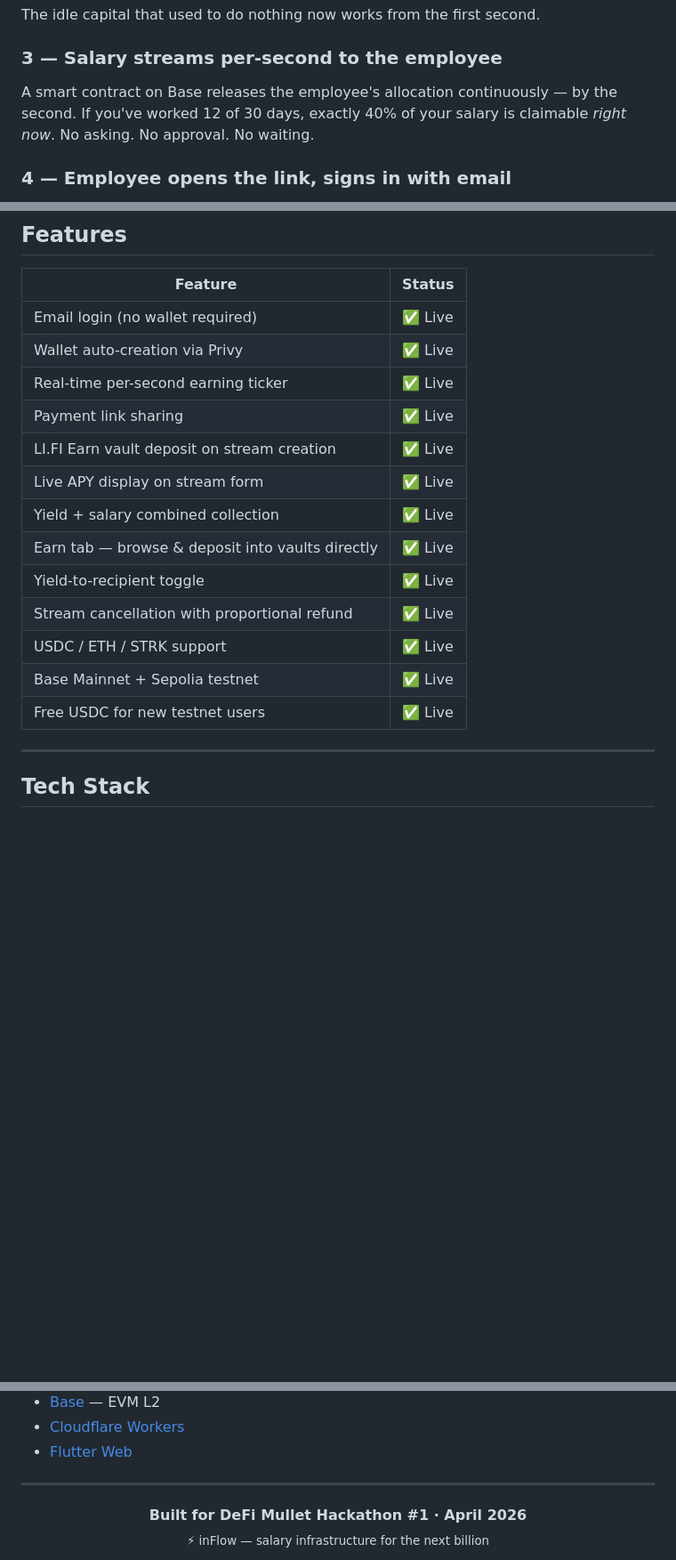
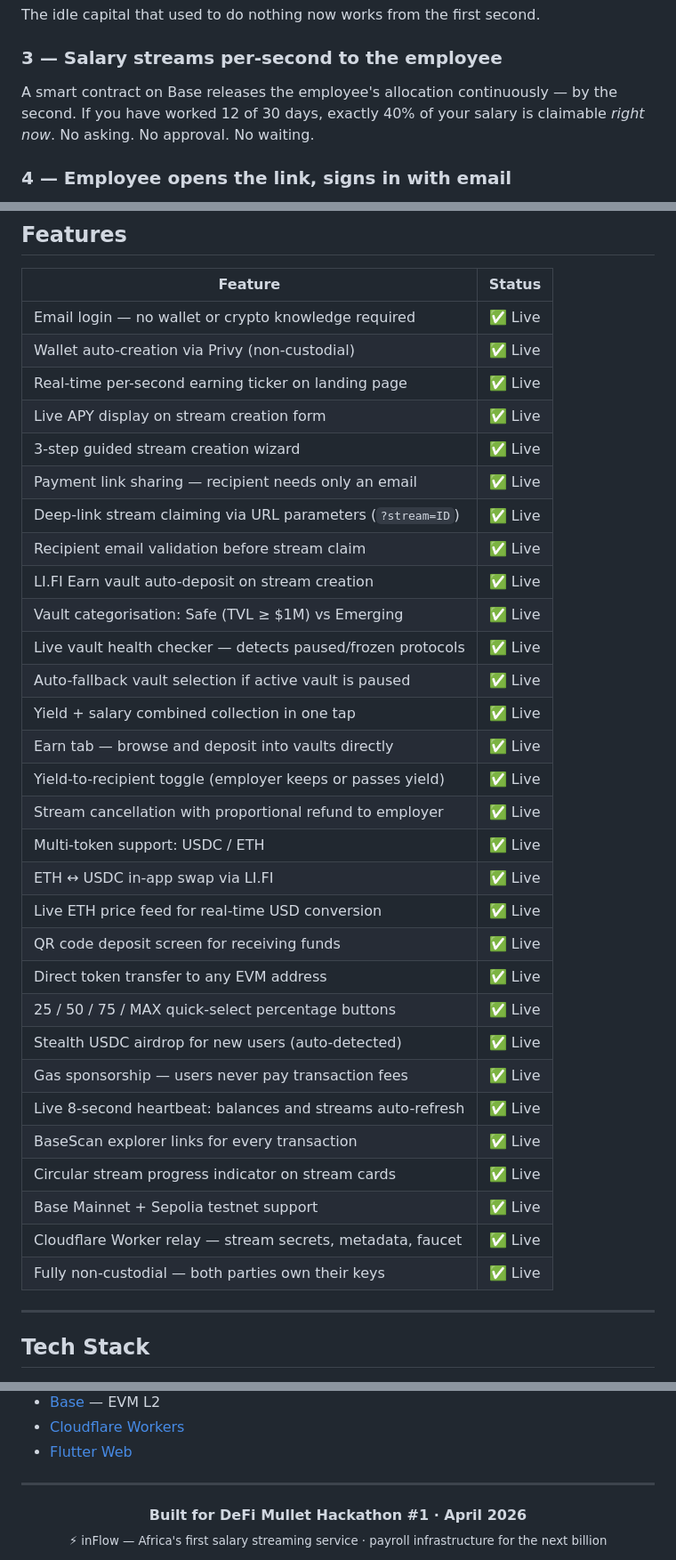
Before and after one commit to stayzappy/inflow-LIFI, a Markdown page: README.md, 3 parts joined by grey strips. Shown at 89% size. Rendered like a GitHub page; blank space fills up the shorter version.

Commit message:
Revise README for inFlow with detailed features
Updated README to enhance clarity and detail about inFlow's features and benefits, including salary streaming service and user instructions.

```diff
--- a/README.md
+++ b/README.md
@@ -53,7 +96,7 @@ The moment a stream is created, the full salary budget is deposited into the bes
 The idle capital that used to do nothing now works from the first second.
 
 ### 3 — Salary streams per-second to the employee
-A smart contract on Base releases the employee's allocation continuously — by the second. If you've worked 12 of 30 days, exactly 40% of your salary is claimable *right now*. No asking. No approval. No waiting.
+A smart contract on Base releases the employee's allocation continuously — by the second. If you have worked 12 of 30 days, exactly 40% of your salary is claimable *right now*. No asking. No approval. No waiting.
 
 ### 4 — Employee opens the link, signs in with email
 The employer sends a unique payment link (looks like a normal URL). Employee opens it from any device, enters their email, and a wallet is created automatically. They land on a dashboard showing their earnings ticking upward in real time.
@@ -129,19 +172,36 @@ await fetch('https://earn.li.fi/v1/composer/withdraw', {
 
 | Feature | Status |
 |---------|--------|
-| Email login (no wallet required) | ✅ Live |
-| Wallet auto-creation via Privy | ✅ Live |
-| Real-time per-second earning ticker | ✅ Live |
-| Payment link sharing | ✅ Live |
-| LI.FI Earn vault deposit on stream creation | ✅ Live |
-| Live APY display on stream form | ✅ Live |
-| Yield + salary combined collection | ✅ Live |
-| Earn tab — browse & deposit into vaults directly | ✅ Live |
-| Yield-to-recipient toggle | ✅ Live |
-| Stream cancellation with proportional refund | ✅ Live |
-| USDC / ETH / STRK support | ✅ Live |
-| Base Mainnet + Sepolia testnet | ✅ Live |
-| Free USDC for new testnet users | ✅ Live |
+| Email login — no wallet or crypto knowledge required | ✅ Live |
+| Wallet auto-creation via Privy (non-custodial) | ✅ Live |
+| Real-time per-second earning ticker on landing page | ✅ Live |
+| Live APY display on stream creation form | ✅ Live |
+| 3-step guided stream creation wizard | ✅ Live |
+| Payment link sharing — recipient needs only an email | ✅ Live |
+| Deep-link stream claiming via URL parameters (`?stream=ID`) | ✅ Live |
+| Recipient email validation before stream claim | ✅ Live |
+| LI.FI Earn vault auto-deposit on stream creation | ✅ Live |
+| Vault categorisation: Safe (TVL ≥ $1M) vs Emerging | ✅ Live |
+| Live vault health checker — detects paused/frozen protocols | ✅ Live |
+| Auto-fallback vault selection if active vault is paused | ✅ Live |
+| Yield + salary combined collection in one tap | ✅ Live |
+| Earn tab — browse and deposit into vaults directly | ✅ Live |
+| Yield-to-recipient toggle (employer keeps or passes yield) | ✅ Live |
+| Stream cancellation with proportional refund to employer | ✅ Live |
+| Multi-token support: USDC / ETH | ✅ Live |
+| ETH ↔ USDC in-app swap via LI.FI | ✅ Live |
+| Live ETH price feed for real-time USD conversion | ✅ Live |
+| QR code deposit screen for receiving funds | ✅ Live |
+| Direct token transfer to any EVM address | ✅ Live |
+| 25 / 50 / 75 / MAX quick-select percentage buttons | ✅ Live |
+| Stealth USDC airdrop for new users (auto-detected) | ✅ Live |
+| Gas sponsorship — users never pay transaction fees | ✅ Live |
+| Live 8-second heartbeat: balances and streams auto-refresh | ✅ Live |
+| BaseScan explorer links for every transaction | ✅ Live |
+| Circular stream progress indicator on stream cards | ✅ Live |
+| Base Mainnet + Sepolia testnet support | ✅ Live |
+| Cloudflare Worker relay — stream secrets, metadata, faucet | ✅ Live |
+| Fully non-custodial — both parties own their keys | ✅ Live |
 
 ---
 
@@ -224,5 +295,5 @@ inFlow is built on the belief that money should move at the speed of work. And w
 
 <div align="center">
   <strong>Built for DeFi Mullet Hackathon #1 · April 2026</strong><br>
-  <sub>⚡ inFlow — salary infrastructure for the next billion</sub>
+  <sub>⚡ inFlow — Africa's first salary streaming service · payroll infrastructure for the next billion</sub>
 </div>
```
Also changed, not shown: other parts of README.md (+70 -16 lines).
